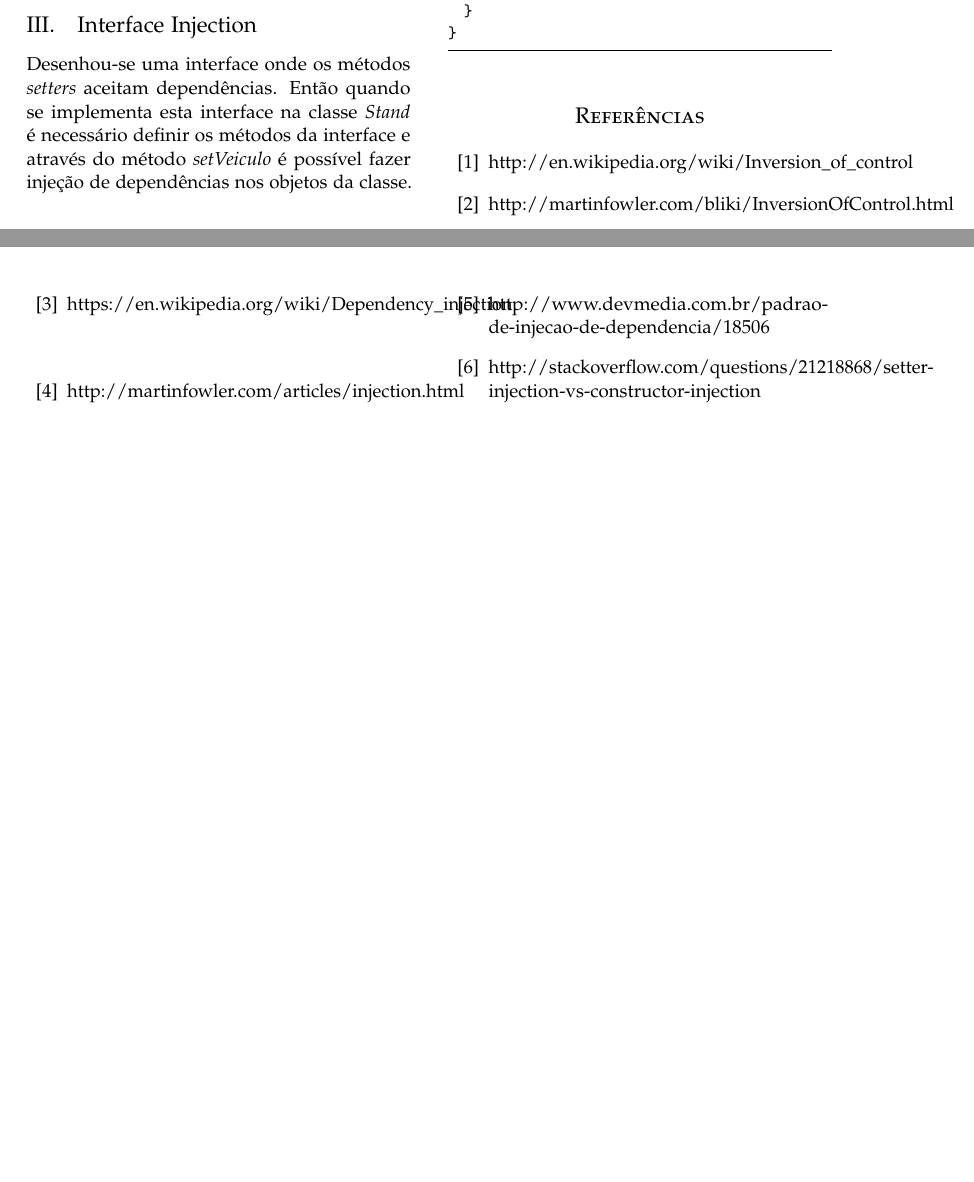
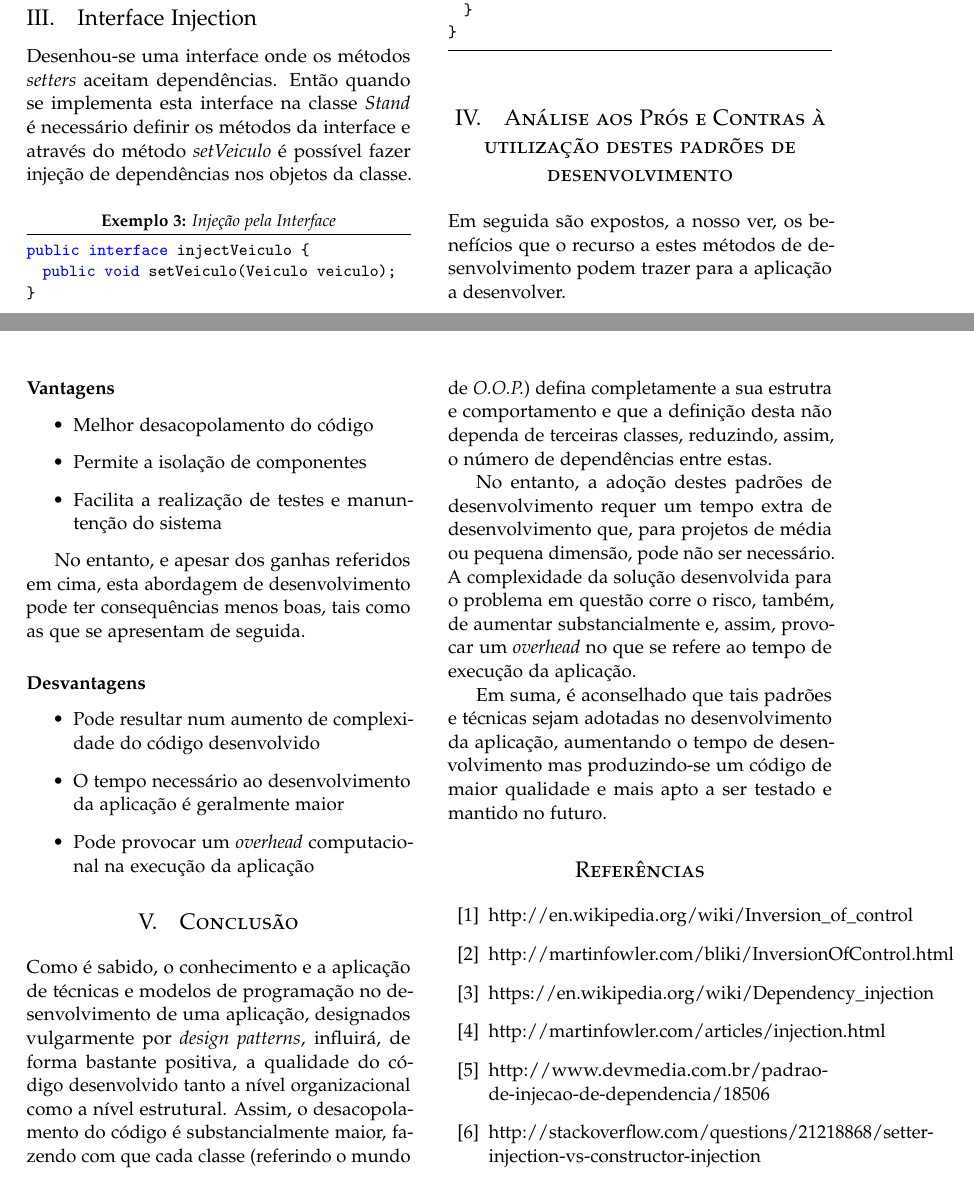
Before and after one commit to miguelpinto98/AA_Relat, a LaTeX paper (2.Paper/article.tex, which reads 2.Paper/comparacao.tex, 2.Paper/conclusao.tex): two parts of pages 2 and 3 of 3, joined at a grey line, cut so that both start at the same text, the shorter picture padded with empty space. Compiled offline with pdfLaTeX.

Commit message:
Adicionada conclusão e análise comparativa

```diff
--- a/2.Paper/article.tex
+++ b/2.Paper/article.tex
@@ -111,6 +111,9 @@
 
 \input{injecao}
 
+\input{comparacao}
+
+\input{conclusao}
 
 %	REFERENCE LIST
 %----------------------------------------------------------------------------------------
--- /dev/null
+++ b/2.Paper/comparacao.tex
@@ -0,0 +1,35 @@
+\section{Análise aos Prós e Contras à utilização destes padrões de desenvolvimento}
+
+Em seguida são expostos, a nosso ver, os benefícios que o recurso a estes métodos de desenvolvimento podem trazer para a aplicação a desenvolver.
+
+\paragraph{Vantagens}
+
+\begin{itemize}
+
+	\item
+	Melhor desacopolamento do código
+
+	\item
+	Permite a isolação de componentes
+
+	\item
+	Facilita a realização de testes e manuntenção do sistema
+
+\end{itemize}
+
+No entanto, e apesar dos ganhas referidos em cima, esta abordagem de desenvolvimento pode ter consequências menos boas, tais como as que se apresentam de seguida.
+
+\paragraph{Desvantagens}
+
+\begin{itemize}
+
+	\item
+	Pode resultar num aumento de complexidade do código desenvolvido
+
+	\item
+	O tempo necessário ao desenvolvimento da aplicação é geralmente maior
+
+	\item
+	Pode provocar um \textit{overhead} computacional na execução da aplicação
+
+\end{itemize}
--- /dev/null
+++ b/2.Paper/conclusao.tex
@@ -0,0 +1,9 @@
+\section{Conclusão}
+
+Como é sabido, o conhecimento e a aplicação de técnicas e modelos de programação no desenvolvimento de uma aplicação, designados vulgarmente por \textit{design patterns}, influirá, de forma bastante positiva, a qualidade do código desenvolvido tanto a nível organizacional como a nível estrutural.
+Assim, o desacopolamento do código é substancialmente maior, fazendo com que cada classe (referindo o mundo de \textit{O.O.P.}) defina completamente a sua estrutra e comportamento e que a definição desta não dependa de terceiras classes, reduzindo, assim, o número de dependências entre estas.
+
+No entanto, a adoção destes padrões de desenvolvimento requer um tempo extra de desenvolvimento que, para projetos de média ou pequena dimensão, pode não ser necessário.
+A complexidade da solução desenvolvida para o problema em questão corre o risco, também, de aumentar substancialmente e, assim, provocar um \textit{overhead} no que se refere ao tempo de execução da aplicação.
+
+Em suma, é aconselhado que tais padrões e técnicas sejam adotadas no desenvolvimento da aplicação, aumentando o tempo de desenvolvimento mas produzindo-se um código de maior qualidade e mais apto a ser testado e mantido no futuro.
```
Also changed, not shown: 2.Paper/abstract.tex (+5 -1 lines).
